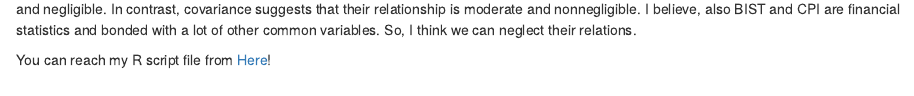
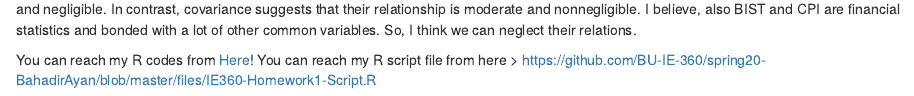
Before and after one commit to BU-IE-360/spring20-BahadirAyan, an R Markdown document (files/IE360 Homework 1.Rmd): the page in a window 1100 px wide, from 5580 px down. Rendered offline with R 4.5, knitr and Pandoc, with nearby package versions; some code elsewhere in the file could not run offline.

Commit message:
Script File Link Update
Script file link added

```diff
--- a/files/IE360 Homework 1.Rmd
+++ b/files/IE360 Homework 1.Rmd
@@ -547,4 +547,5 @@ cov(PC_bistvscpi$PC_bist,PC_bistvscpi$PC_cpi)
 Correlation of percentage changes BIST and CPI data is -0.052 and covariance is -0.449. The correlation suggests that their relationship is weak and negligible. In contrast, covariance suggests that their relationship is moderate and nonnegligible. I believe, also BIST and CPI are financial statistics and bonded with a lot of other common variables. So, I think we can neglect their relations.
 
 
-You can reach my R script file from [Here](IE-360Homework1-Script.html)!
+You can reach my R codes from [Here](IE-360Homework1-Script.html)!
+You can reach my R script file from here >                     https://github.com/BU-IE-360/spring20-BahadirAyan/blob/master/files/IE360-Homework1-Script.R
```
Also changed, not shown: files/IE360-Homework-1.html.
